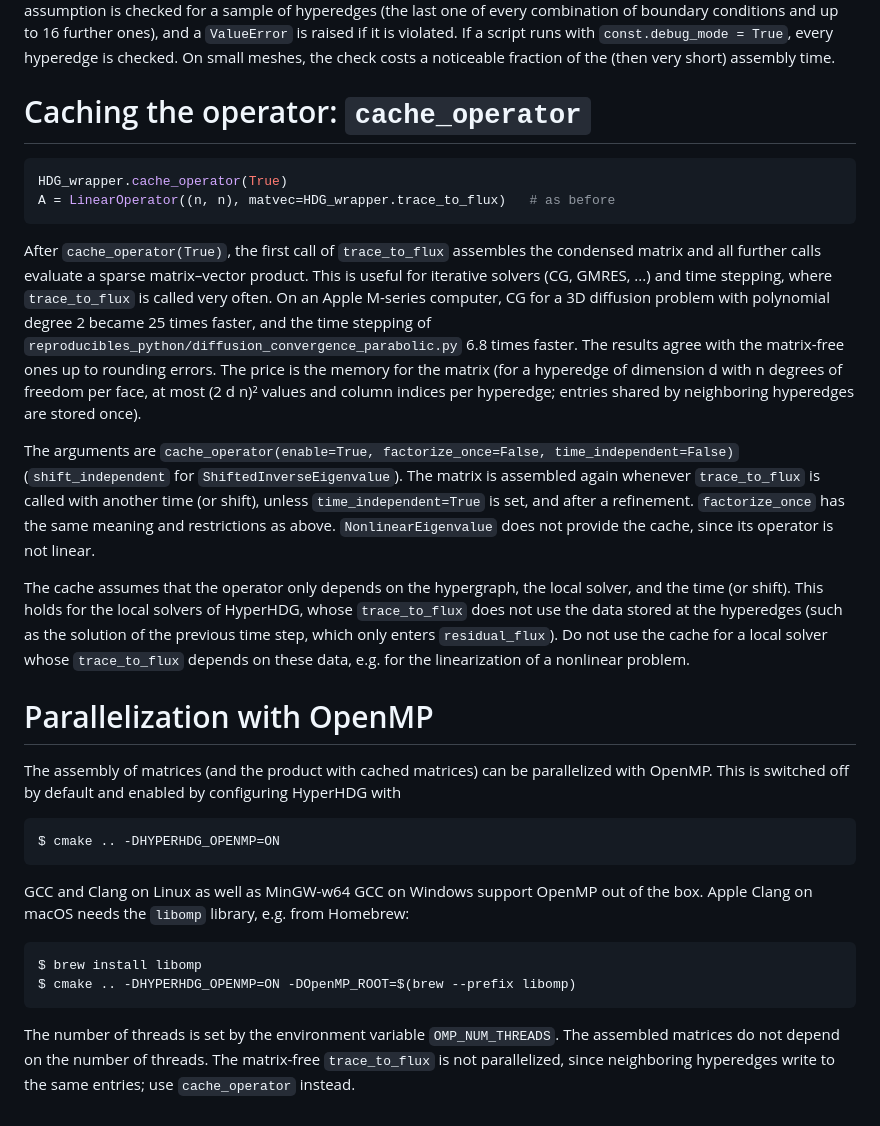
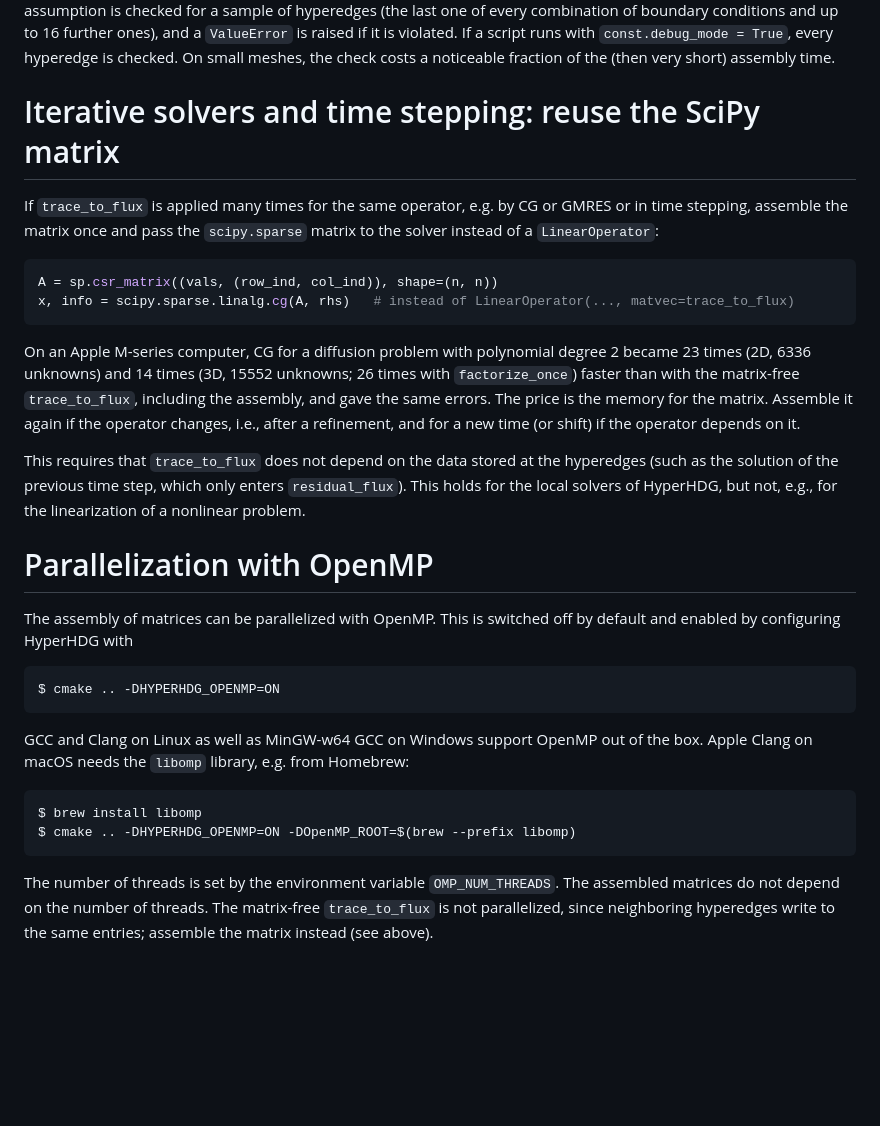
Before and after one commit to HyperHDG/HyperHDG, a Markdown page: Performance.md, the part around the change. GitHub-like rendering; blank space fills up the shorter version.

Commit message:
Performance page: reuse the SciPy matrix instead of the removed operator cache

````diff
--- a/Performance.md
+++ b/Performance.md
@@ -41,38 +41,31 @@ to 16 further ones), and a `ValueError` is raised if it is violated. If a script
 fraction of the (then very short) assembly time.
 
 
-# Caching the operator: `cache_operator`
+# Iterative solvers and time stepping: reuse the SciPy matrix
+
+If `trace_to_flux` is applied many times for the same operator, e.g. by CG or GMRES or in time
+stepping, assemble the matrix once and pass the `scipy.sparse` matrix to the solver instead of a
+`LinearOperator`:
 
 ```python
-HDG_wrapper.cache_operator(True)
-A = LinearOperator((n, n), matvec=HDG_wrapper.trace_to_flux)   # as before
+A = sp.csr_matrix((vals, (row_ind, col_ind)), shape=(n, n))
+x, info = scipy.sparse.linalg.cg(A, rhs)   # instead of LinearOperator(..., matvec=trace_to_flux)
 ```
 
-After `cache_operator(True)`, the first call of `trace_to_flux` assembles the condensed matrix and all
-further calls evaluate a sparse matrix–vector product. This is useful for iterative solvers (CG,
-GMRES, ...) and time stepping, where `trace_to_flux` is called very often. On an Apple M-series
-computer, CG for a 3D diffusion problem with polynomial degree 2 became 25 times faster, and the
-time stepping of `reproducibles_python/diffusion_convergence_parabolic.py` 6.8 times faster. The
-results agree with the matrix-free ones up to rounding errors. The price is the memory for the matrix
-(for a hyperedge of dimension d with n degrees of freedom per face, at most (2 d n)² values and
-column indices per hyperedge; entries shared by neighboring hyperedges are stored once).
+On an Apple M-series computer, CG for a diffusion problem with polynomial degree 2 became 23 times
+(2D, 6336 unknowns) and 14 times (3D, 15552 unknowns; 26 times with `factorize_once`) faster than
+with the matrix-free `trace_to_flux`, including the assembly, and gave the same errors. The price is
+the memory for the matrix. Assemble it again if the operator changes, i.e., after a refinement, and
+for a new time (or shift) if the operator depends on it.
 
-The arguments are `cache_operator(enable=True, factorize_once=False, time_independent=False)`
-(`shift_independent` for `ShiftedInverseEigenvalue`). The matrix is assembled again whenever
-`trace_to_flux` is called with another time (or shift), unless `time_independent=True` is set, and
-after a refinement. `factorize_once` has the same meaning and restrictions as above.
-`NonlinearEigenvalue` does not provide the cache, since its operator is not linear.
-
-The cache assumes that the operator only depends on the hypergraph, the local solver, and the time
-(or shift). This holds for the local solvers of HyperHDG, whose `trace_to_flux` does not use the data
-stored at the hyperedges (such as the solution of the previous time step, which only enters
-`residual_flux`). Do not use the cache for a local solver whose `trace_to_flux` depends on these
-data, e.g. for the linearization of a nonlinear problem.
+This requires that `trace_to_flux` does not depend on the data stored at the hyperedges (such as the
+solution of the previous time step, which only enters `residual_flux`). This holds for the local
+solvers of HyperHDG, but not, e.g., for the linearization of a nonlinear problem.
 
 
 # Parallelization with OpenMP
 
-The assembly of matrices (and the product with cached matrices) can be parallelized with OpenMP.
+The assembly of matrices can be parallelized with OpenMP.
 This is switched off by default and enabled by configuring HyperHDG with
 
     $ cmake .. -DHYPERHDG_OPENMP=ON
@@ -85,4 +78,4 @@ Clang on macOS needs the `libomp` library, e.g. from Homebrew:
 
 The number of threads is set by the environment variable `OMP_NUM_THREADS`. The assembled matrices
 do not depend on the number of threads. The matrix-free `trace_to_flux` is not parallelized, since
-neighboring hyperedges write to the same entries; use `cache_operator` instead.
+neighboring hyperedges write to the same entries; assemble the matrix instead (see above).
````
Also changed, not shown: Setup.md (+2 -2 lines).
